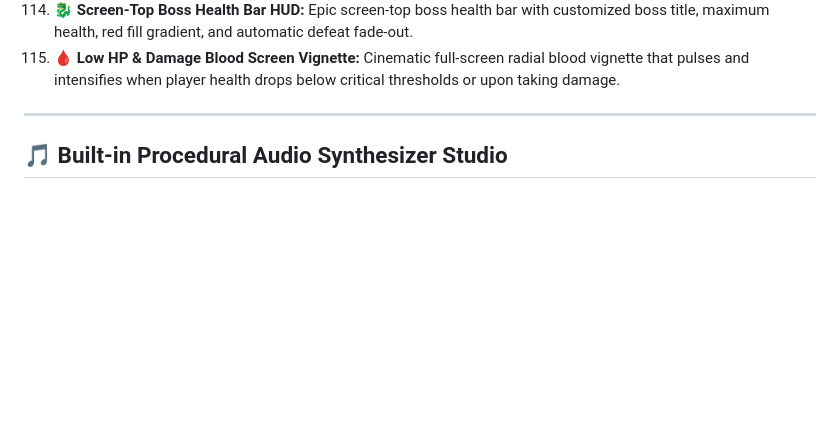
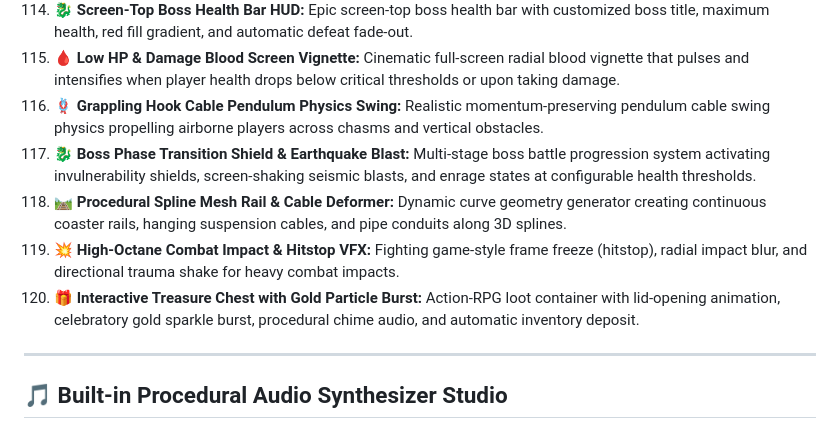
Before and after one commit to raymerjacque/Makulu-Game-Studio, a Markdown page: README.md, the part around the change. Drawn GitHub-style; blank space fills up the shorter version.

```diff
--- a/README.md
+++ b/README.md
@@ -446,6 +446,16 @@ Add interactive gameplay logic without writing a single line of JavaScript:
     Epic screen-top boss health bar with customized boss title, maximum health, red fill gradient, and automatic defeat fade-out.
 115. **🩸 Low HP & Damage Blood Screen Vignette:**
     Cinematic full-screen radial blood vignette that pulses and intensifies when player health drops below critical thresholds or upon taking damage.
+116. **🪢 Grappling Hook Cable Pendulum Physics Swing:**
+    Realistic momentum-preserving pendulum cable swing physics propelling airborne players across chasms and vertical obstacles.
+117. **🐉 Boss Phase Transition Shield & Earthquake Blast:**
+    Multi-stage boss battle progression system activating invulnerability shields, screen-shaking seismic blasts, and enrage states at configurable health thresholds.
+118. **🛤️ Procedural Spline Mesh Rail & Cable Deformer:**
+    Dynamic curve geometry generator creating continuous coaster rails, hanging suspension cables, and pipe conduits along 3D splines.
+119. **💥 High-Octane Combat Impact & Hitstop VFX:**
+    Fighting game-style frame freeze (hitstop), radial impact blur, and directional trauma shake for heavy combat impacts.
+120. **🎁 Interactive Treasure Chest with Gold Particle Burst:**
+    Action-RPG loot container with lid-opening animation, celebratory gold sparkle burst, procedural chime audio, and automatic inventory deposit.
 
 ---
 
```
